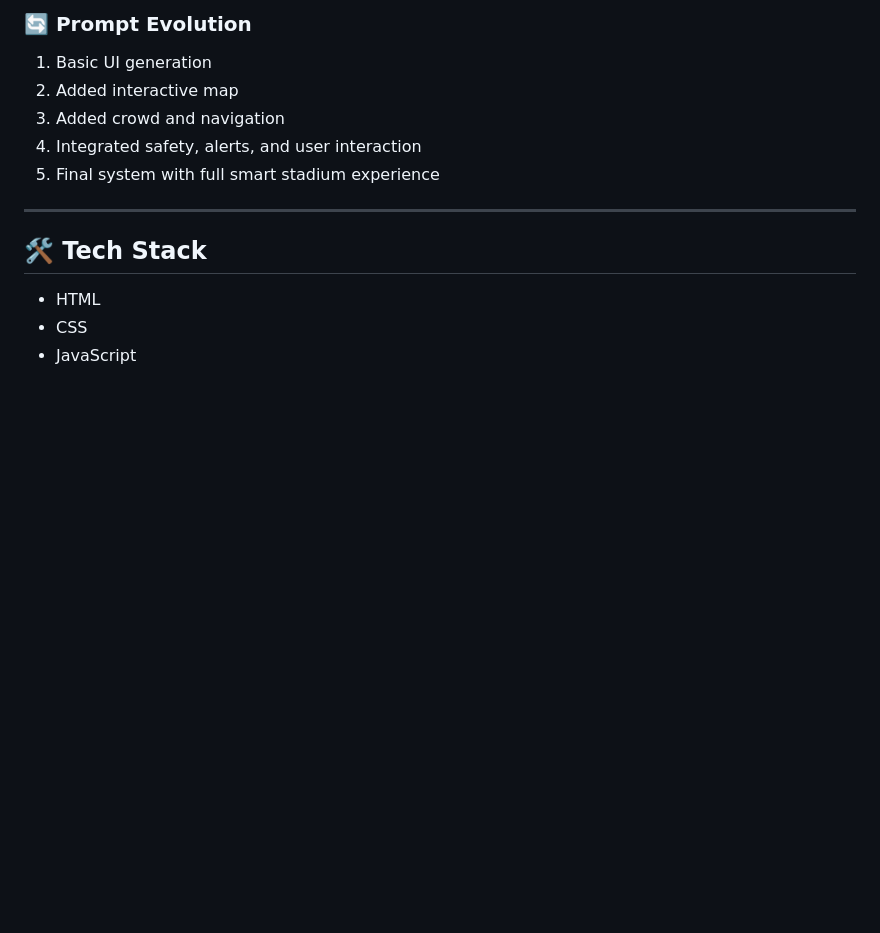
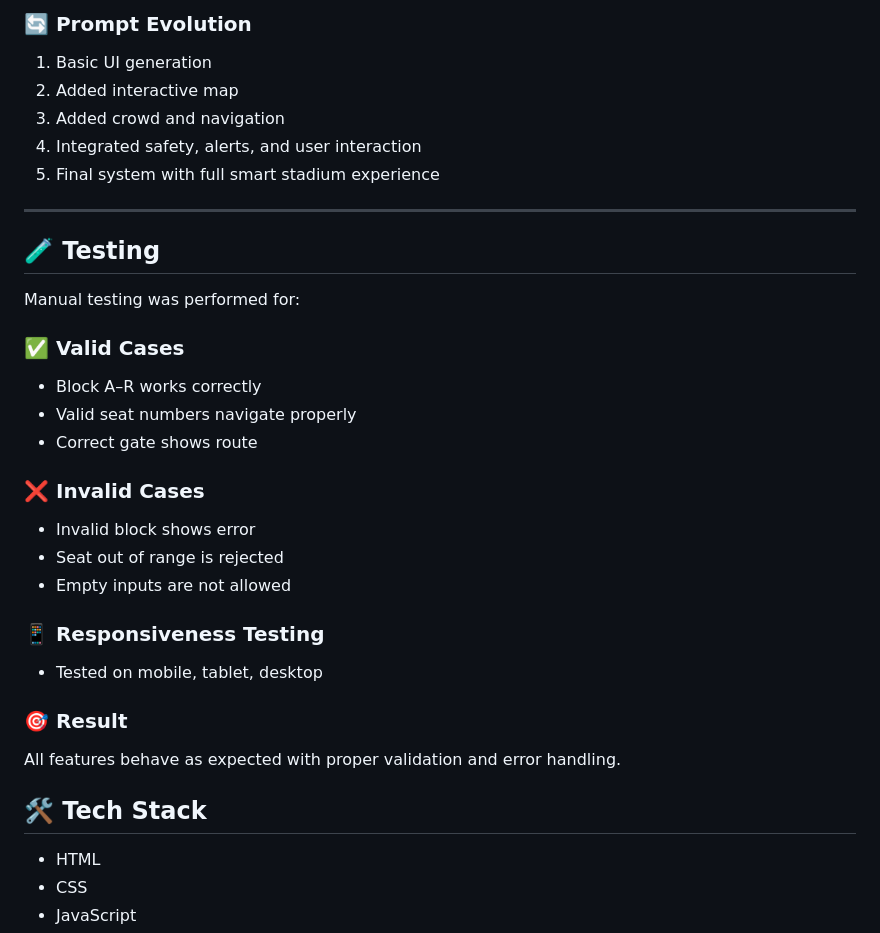
Before and after one commit to SumedhaSharma2007/smart-stadium-system, a Markdown page: README.md, the part around one of its changes. GitHub-like rendering; blank space fills up the shorter version.

```diff
--- a/README.md
+++ b/README.md
@@ -195,6 +222,27 @@ This project was built using AI tools:
 5. Final system with full smart stadium experience
 
 ---
+
+
+## 🧪 Testing
+
+Manual testing was performed for:
+
+### ✅ Valid Cases
+- Block A–R works correctly
+- Valid seat numbers navigate properly
+- Correct gate shows route
+
+### ❌ Invalid Cases
+- Invalid block shows error
+- Seat out of range is rejected
+- Empty inputs are not allowed
+
+### 📱 Responsiveness Testing
+- Tested on mobile, tablet, desktop
+
+### 🎯 Result
+All features behave as expected with proper validation and error handling.
 
 ## 🛠️ Tech Stack
 
```
Also changed, not shown: other parts of README.md (+27 -0 lines).
